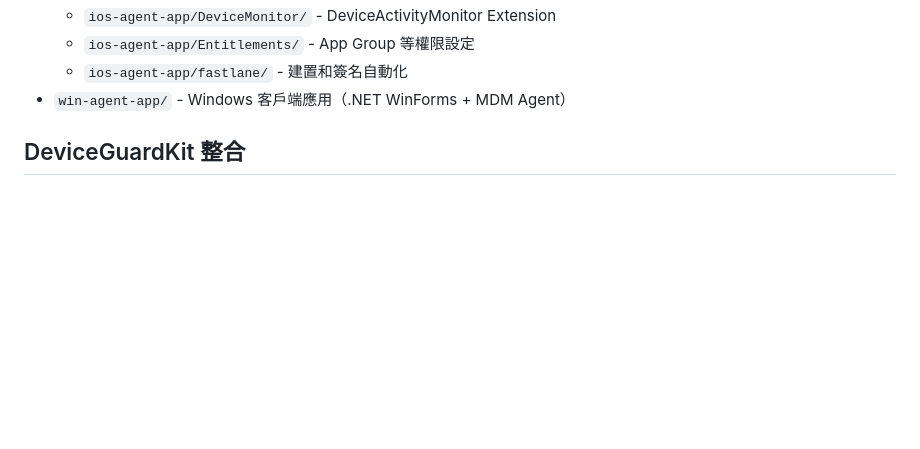
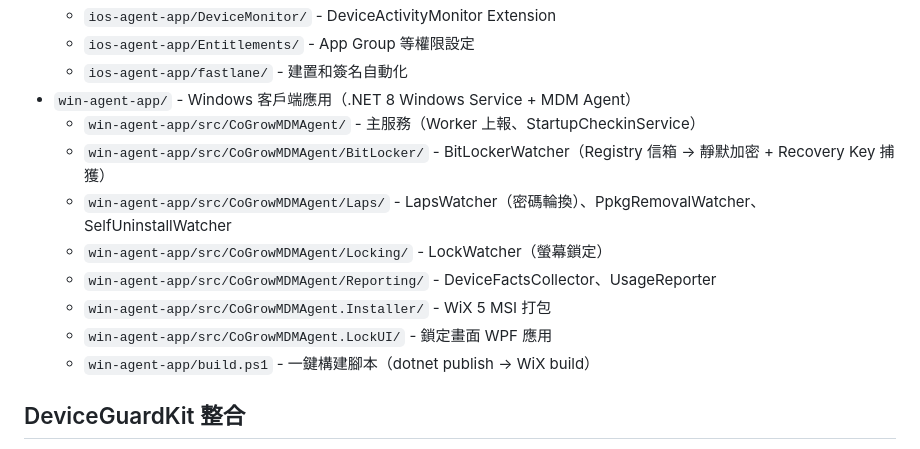
Before and after one commit to sgp-go/jamf, a Markdown page: CLAUDE.md, the part around the change. Rendered like a GitHub page; blank space fills up the shorter version.

Commit message:
docs(claude-md): 補齊 win-agent-app 子目錄結構說明（BitLocker/Laps/Locking/Reporting）

```diff
--- a/CLAUDE.md
+++ b/CLAUDE.md
@@ -41,7 +41,15 @@ Jamf Pro MDM 平台的 API 整合探索專案。實例地址：`cogrow.jamfcloud
   - `ios-agent-app/DeviceMonitor/` - DeviceActivityMonitor Extension
   - `ios-agent-app/Entitlements/` - App Group 等權限設定
   - `ios-agent-app/fastlane/` - 建置和簽名自動化
-- `win-agent-app/` - Windows 客戶端應用（.NET WinForms + MDM Agent）
+- `win-agent-app/` - Windows 客戶端應用（.NET 8 Windows Service + MDM Agent）
+  - `win-agent-app/src/CoGrowMDMAgent/` - 主服務（Worker 上報、StartupCheckinService）
+  - `win-agent-app/src/CoGrowMDMAgent/BitLocker/` - BitLockerWatcher（Registry 信箱 → 靜默加密 + Recovery Key 捕獲）
+  - `win-agent-app/src/CoGrowMDMAgent/Laps/` - LapsWatcher（密碼輪換）、PpkgRemovalWatcher、SelfUninstallWatcher
+  - `win-agent-app/src/CoGrowMDMAgent/Locking/` - LockWatcher（螢幕鎖定）
+  - `win-agent-app/src/CoGrowMDMAgent/Reporting/` - DeviceFactsCollector、UsageReporter
+  - `win-agent-app/src/CoGrowMDMAgent.Installer/` - WiX 5 MSI 打包
+  - `win-agent-app/src/CoGrowMDMAgent.LockUI/` - 鎖定畫面 WPF 應用
+  - `win-agent-app/build.ps1` - 一鍵構建腳本（dotnet publish → WiX build）
 
 ## DeviceGuardKit 整合
 
```
